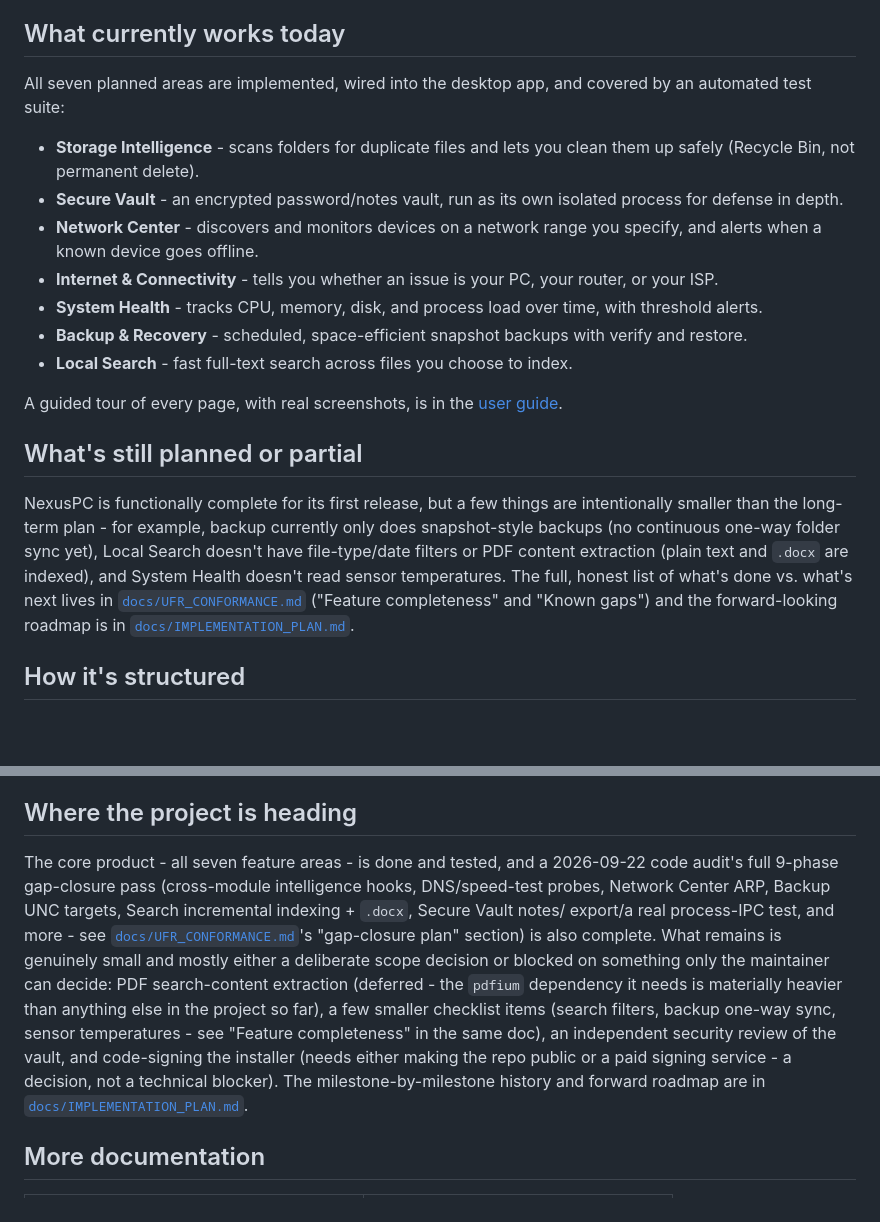
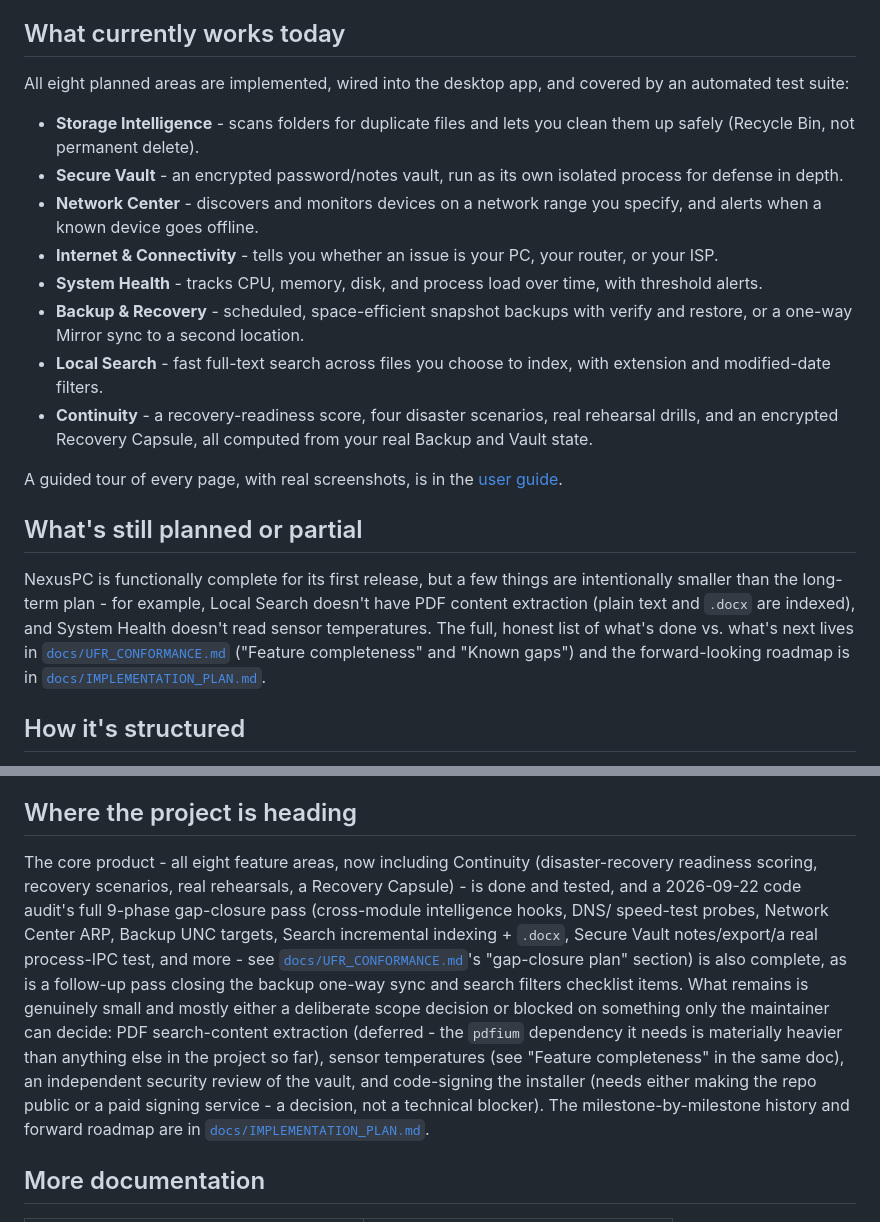
Before and after one commit to Manjahi/Nexus, a Markdown page: README.md, 2 parts joined by grey strips. GitHub-like rendering; blank space fills up the shorter version.

```diff
--- a/README.md
+++ b/README.md
@@ -17,7 +17,7 @@ that picture: one app, one local database, one place to look.
 
 ## What currently works today
 
-All seven planned areas are implemented, wired into the desktop app, and
+All eight planned areas are implemented, wired into the desktop app, and
 covered by an automated test suite:
 
 - **Storage Intelligence** - scans folders for duplicate files and lets
@@ -31,9 +31,12 @@ covered by an automated test suite:
 - **System Health** - tracks CPU, memory, disk, and process load over
   time, with threshold alerts.
 - **Backup & Recovery** - scheduled, space-efficient snapshot backups
-  with verify and restore.
+  with verify and restore, or a one-way Mirror sync to a second location.
 - **Local Search** - fast full-text search across files you choose to
-  index.
+  index, with extension and modified-date filters.
+- **Continuity** - a recovery-readiness score, four disaster scenarios,
+  real rehearsal drills, and an encrypted Recovery Capsule, all computed
+  from your real Backup and Vault state.
 
 A guided tour of every page, with real screenshots, is in the
 [user guide](docs/USER_GUIDE.md).
@@ -41,12 +44,10 @@ A guided tour of every page, with real screenshots, is in the
 ## What's still planned or partial
 
 NexusPC is functionally complete for its first release, but a few things
-are intentionally smaller than the long-term plan - for example, backup
-currently only does snapshot-style backups (no continuous one-way folder
-sync yet), Local Search doesn't have file-type/date filters or PDF
-content extraction (plain text and `.docx` are indexed), and System
-Health doesn't read sensor temperatures. The full, honest list of what's
-done vs. what's next lives in
+are intentionally smaller than the long-term plan - for example, Local
+Search doesn't have PDF content extraction (plain text and `.docx` are
+indexed), and System Health doesn't read sensor temperatures. The full,
+honest list of what's done vs. what's next lives in
 [`docs/UFR_CONFORMANCE.md`](docs/UFR_CONFORMANCE.md) ("Feature
 completeness" and "Known gaps") and the forward-looking roadmap is in
 [`docs/IMPLEMENTATION_PLAN.md`](docs/IMPLEMENTATION_PLAN.md).
@@ -109,22 +110,24 @@ rather than being a cross-platform app that happens to also run there.
 
 ## Where the project is heading
 
-The core product - all seven feature areas - is done and tested, and a
-2026-09-22 code audit's full 9-phase gap-closure pass (cross-module
-intelligence hooks, DNS/speed-test probes, Network Center ARP, Backup UNC
-targets, Search incremental indexing + `.docx`, Secure Vault notes/
-export/a real process-IPC test, and more - see
+The core product - all eight feature areas, now including Continuity
+(disaster-recovery readiness scoring, recovery scenarios, real rehearsals,
+a Recovery Capsule) - is done and tested, and a 2026-09-22 code audit's
+full 9-phase gap-closure pass (cross-module intelligence hooks, DNS/
+speed-test probes, Network Center ARP, Backup UNC targets, Search
+incremental indexing + `.docx`, Secure Vault notes/export/a real
+process-IPC test, and more - see
 [`docs/UFR_CONFORMANCE.md`](docs/UFR_CONFORMANCE.md)'s "gap-closure plan"
-section) is also complete. What remains is genuinely small and mostly
-either a deliberate scope decision or blocked on something only the
-maintainer can decide: PDF search-content extraction (deferred - the
-`pdfium` dependency it needs is materially heavier than anything else in
-the project so far), a few smaller checklist items (search filters,
-backup one-way sync, sensor temperatures - see "Feature completeness" in
-the same doc), an independent security review of the vault, and
-code-signing the installer (needs either making the repo public or a
-paid signing service - a decision, not a technical blocker). The
-milestone-by-milestone history and forward roadmap are in
+section) is also complete, as is a follow-up pass closing the backup
+one-way sync and search filters checklist items. What remains is
+genuinely small and mostly either a deliberate scope decision or blocked
+on something only the maintainer can decide: PDF search-content
+extraction (deferred - the `pdfium` dependency it needs is materially
+heavier than anything else in the project so far), sensor temperatures
+(see "Feature completeness" in the same doc), an independent security
+review of the vault, and code-signing the installer (needs either making
+the repo public or a paid signing service - a decision, not a technical
+blocker). The milestone-by-milestone history and forward roadmap are in
 [`docs/IMPLEMENTATION_PLAN.md`](docs/IMPLEMENTATION_PLAN.md).
 
 ## More documentation
```
Also changed, not shown: docs/UFR_CONFORMANCE.md (+21 -23 lines), docs/USER_GUIDE.md (+61 -8 lines).
